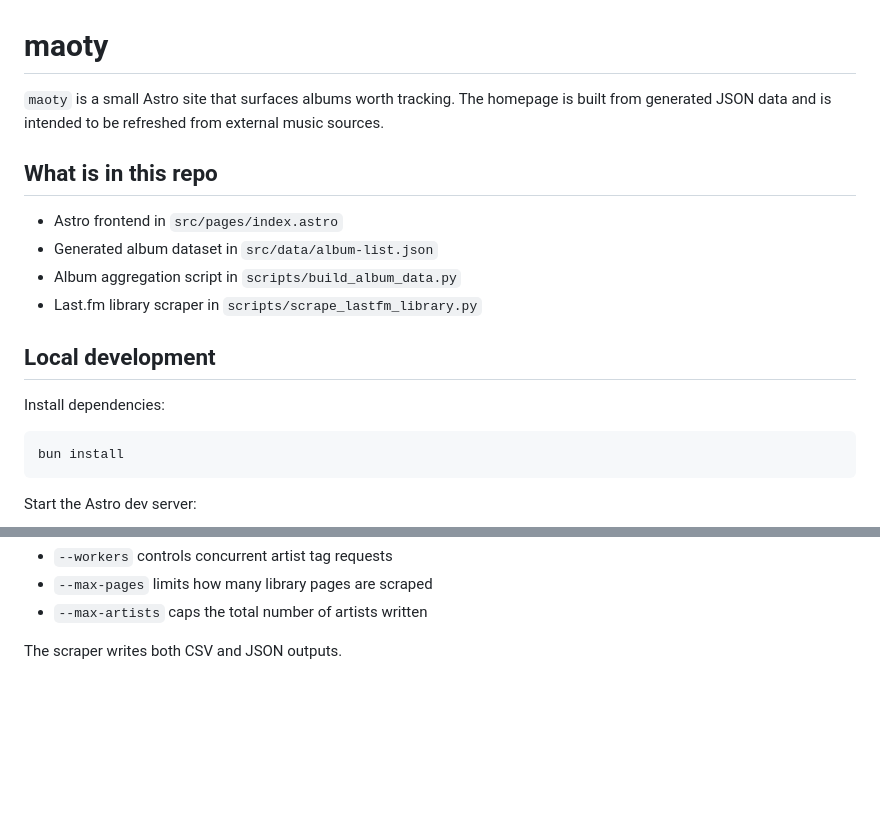
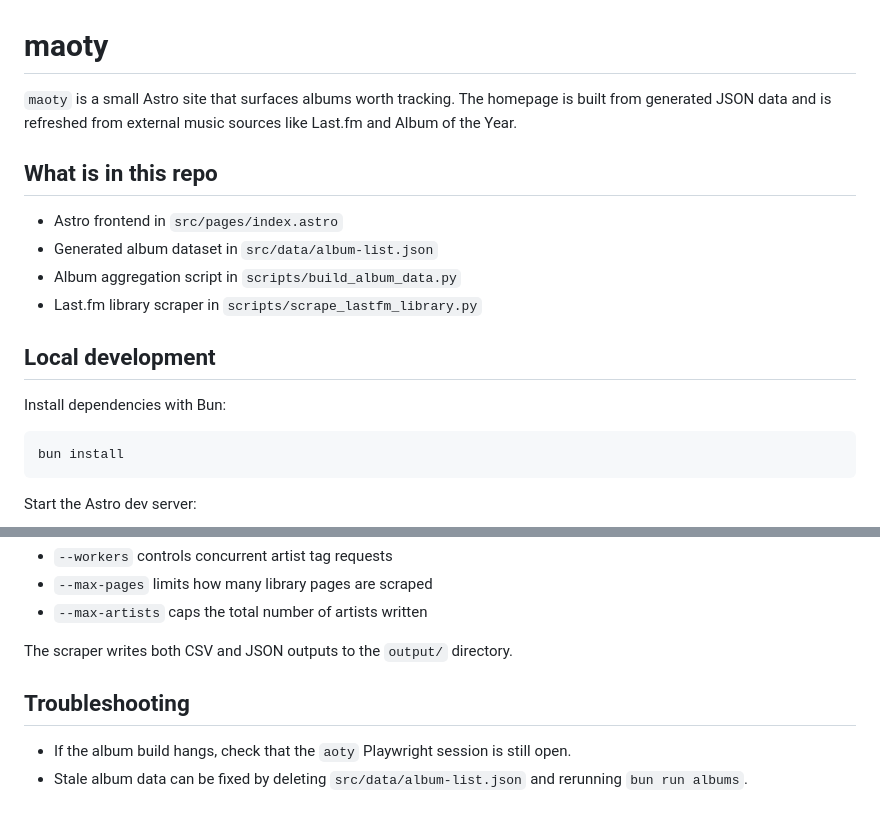
Before and after one commit to mameli/maoty, a Markdown page: README.md, 2 parts joined by grey strips. GitHub-like rendering; blank space fills up the shorter version.

Commit message:
Update README: clarify data sources and add troubleshooting

````diff
--- a/README.md
+++ b/README.md
@@ -1,6 +1,6 @@
 # maoty
 
-`maoty` is a small Astro site that surfaces albums worth tracking. The homepage is built from generated JSON data and is intended to be refreshed from external music sources.
+`maoty` is a small Astro site that surfaces albums worth tracking. The homepage is built from generated JSON data and is refreshed from external music sources like Last.fm and Album of the Year.
 
 ## What is in this repo
 
@@ -11,7 +11,7 @@
 
 ## Local development
 
-Install dependencies:
+Install dependencies with Bun:
 
 ```bash
 bun install
@@ -119,4 +119,9 @@ Useful flags:
 - `--max-pages` limits how many library pages are scraped
 - `--max-artists` caps the total number of artists written
 
-The scraper writes both CSV and JSON outputs.
+The scraper writes both CSV and JSON outputs to the `output/` directory.
+
+## Troubleshooting
+
+- If the album build hangs, check that the `aoty` Playwright session is still open.
+- Stale album data can be fixed by deleting `src/data/album-list.json` and rerunning `bun run albums`.
````
